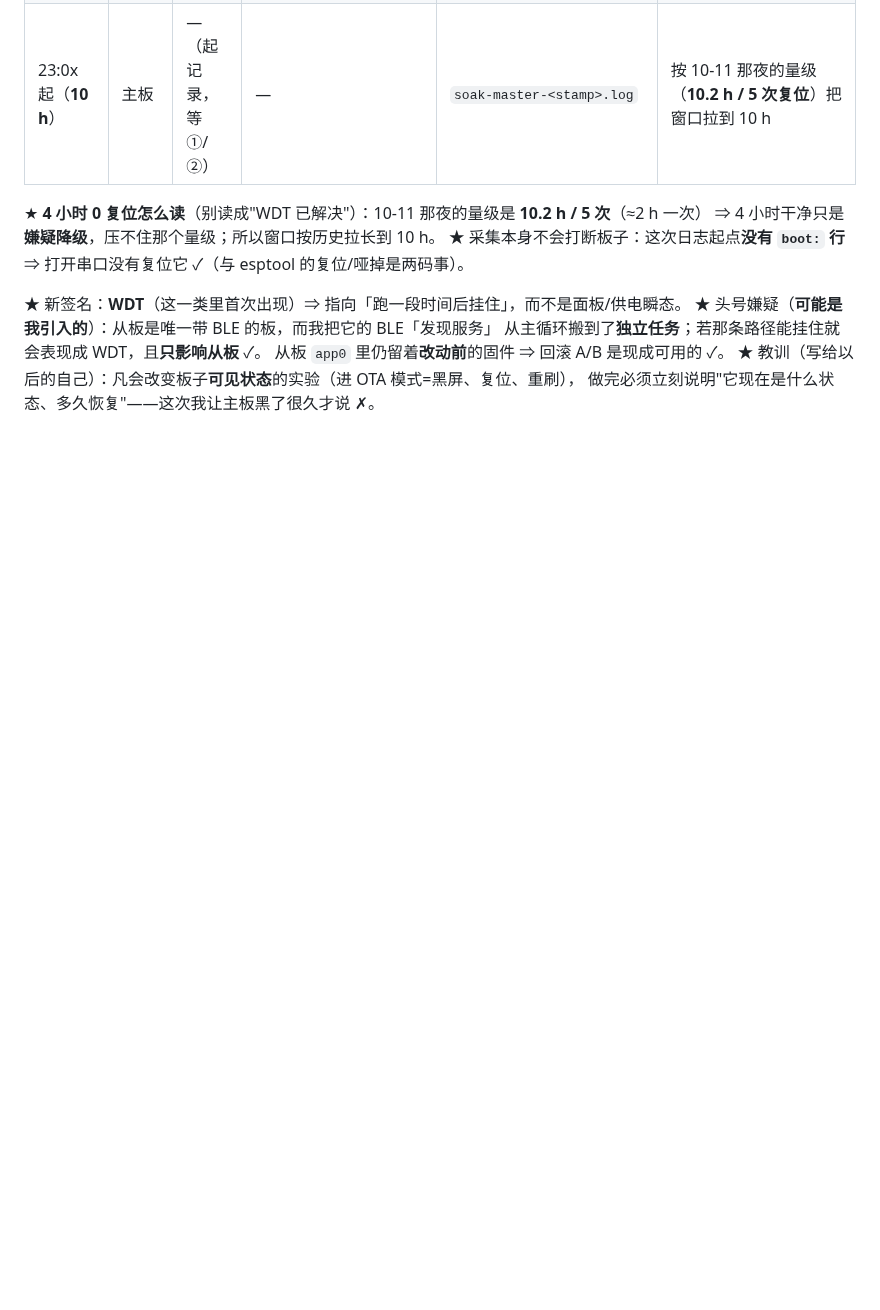
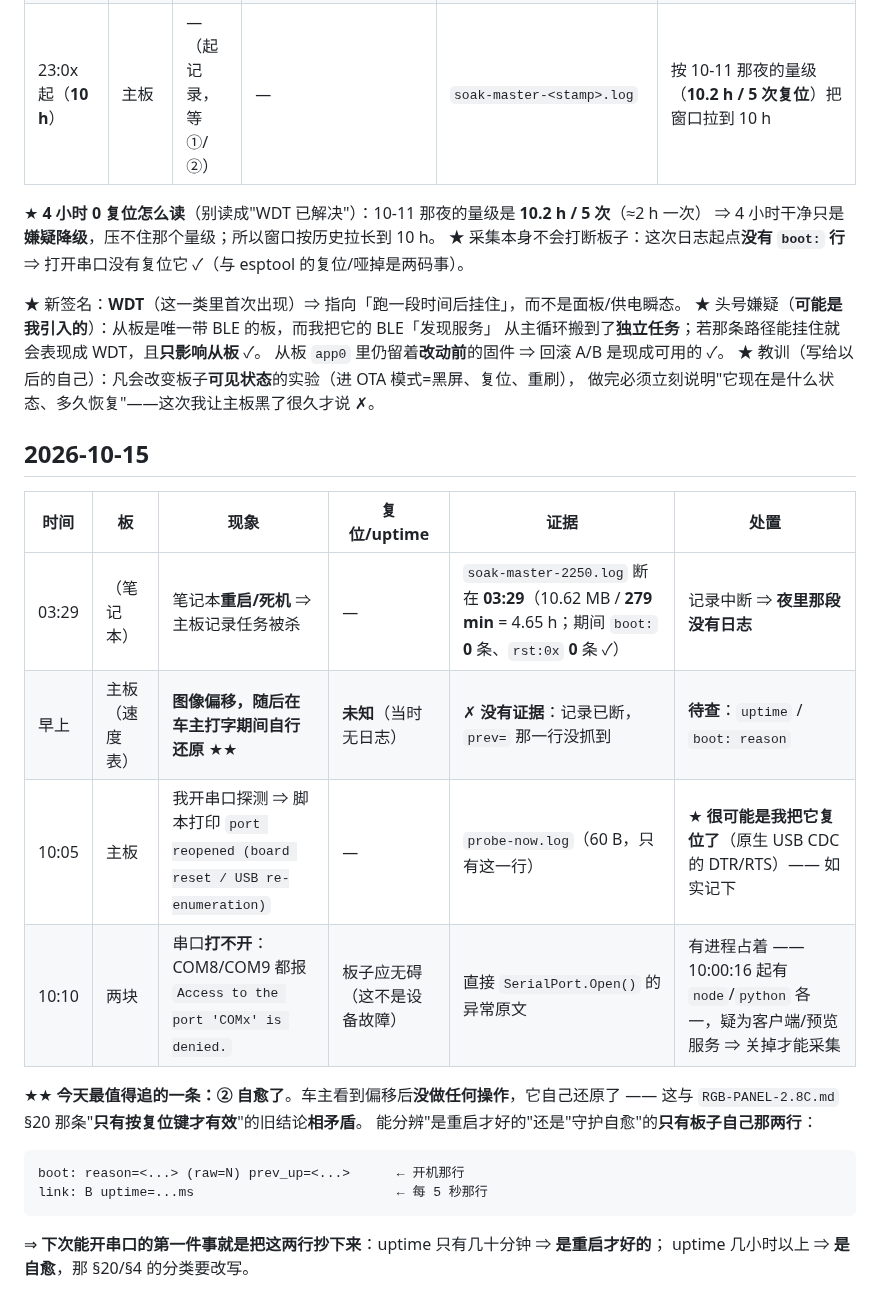
Before and after one commit to DDNaganami/Neru-s-206-dashboard, a Markdown page: docs/BENCH-LOG.md, the part around the change. Drawn GitHub-style; blank space fills up the shorter version.

````diff
--- a/docs/BENCH-LOG.md
+++ b/docs/BENCH-LOG.md
@@ -49,3 +49,24 @@
   从板 `app0` 里仍留着**改动前**的固件 ⇒ 回滚 A/B 是现成可用的 ✓。
 ★ 教训（写给以后的自己）：凡会改变板子**可见状态**的实验（进 OTA 模式=黑屏、复位、重刷），
   做完必须立刻说明"它现在是什么状态、多久恢复"——这次我让主板黑了很久才说 ✗。
+
+## 2026-10-15
+
+| 时间 | 板 | 现象 | 复位/uptime | 证据 | 处置 |
+|---|---|---|---|---|---|
+| 03:29 | （笔记本） | 笔记本**重启/死机** ⇒ 主板记录任务被杀 | — | `soak-master-2250.log` 断在 **03:29**（10.62 MB / **279 min** = 4.65 h；期间 `boot:` **0** 条、`rst:0x` **0** 条 ✓） | 记录中断 ⇒ **夜里那段没有日志** |
+| 早上 | 主板（速度表） | **图像偏移，随后在车主打字期间自行还原** ★★ | **未知**（当时无日志） | ✗ **没有证据**：记录已断，`prev=` 那一行没抓到 | **待查**：`uptime` / `boot: reason` |
+| 10:05 | 主板 | 我开串口探测 ⇒ 脚本打印 `port reopened (board reset / USB re-enumeration)` | — | `probe-now.log`（60 B，只有这一行） | ★ **很可能是我把它复位了**（原生 USB CDC 的 DTR/RTS）—— 如实记下 |
+| 10:10 | 两块 | 串口**打不开**：COM8/COM9 都报 `Access to the port 'COMx' is denied.` | 板子应无碍（这不是设备故障） | 直接 `SerialPort.Open()` 的异常原文 | 有进程占着 —— 10:00:16 起有 `node`/`python` 各一，疑为客户端/预览服务 ⇒ 关掉才能采集 |
+
+★★ **今天最值得追的一条：② 自愈了**。车主看到偏移后**没做任何操作**，它自己还原了 ——
+这与 `RGB-PANEL-2.8C.md` §20 那条"**只有按复位键才有效**"的旧结论**相矛盾**。
+能分辨"是重启才好的"还是"守护自愈"的**只有板子自己那两行**：
+
+```
+boot: reason=<...> (raw=N) prev_up=<...>      ← 开机那行
+link: B uptime=...ms                          ← 每 5 秒那行
+```
+
+⇒ **下次能开串口的第一件事就是把这两行抄下来**：uptime 只有几十分钟 ⇒ **是重启才好的**；
+uptime 几小时以上 ⇒ **是自愈**，那 §20/§4 的分类要改写。
````
Also changed, not shown: docs/SESSION-STATE.md (+16 -12 lines).
